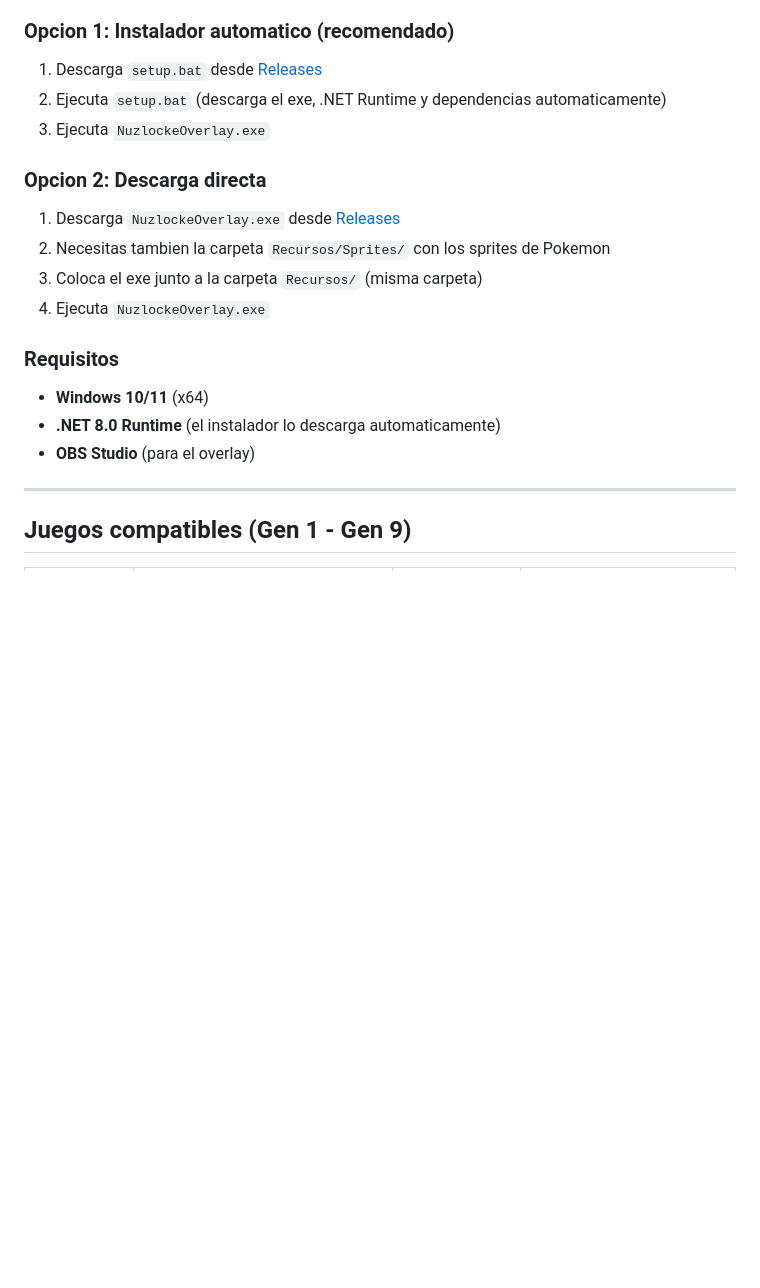
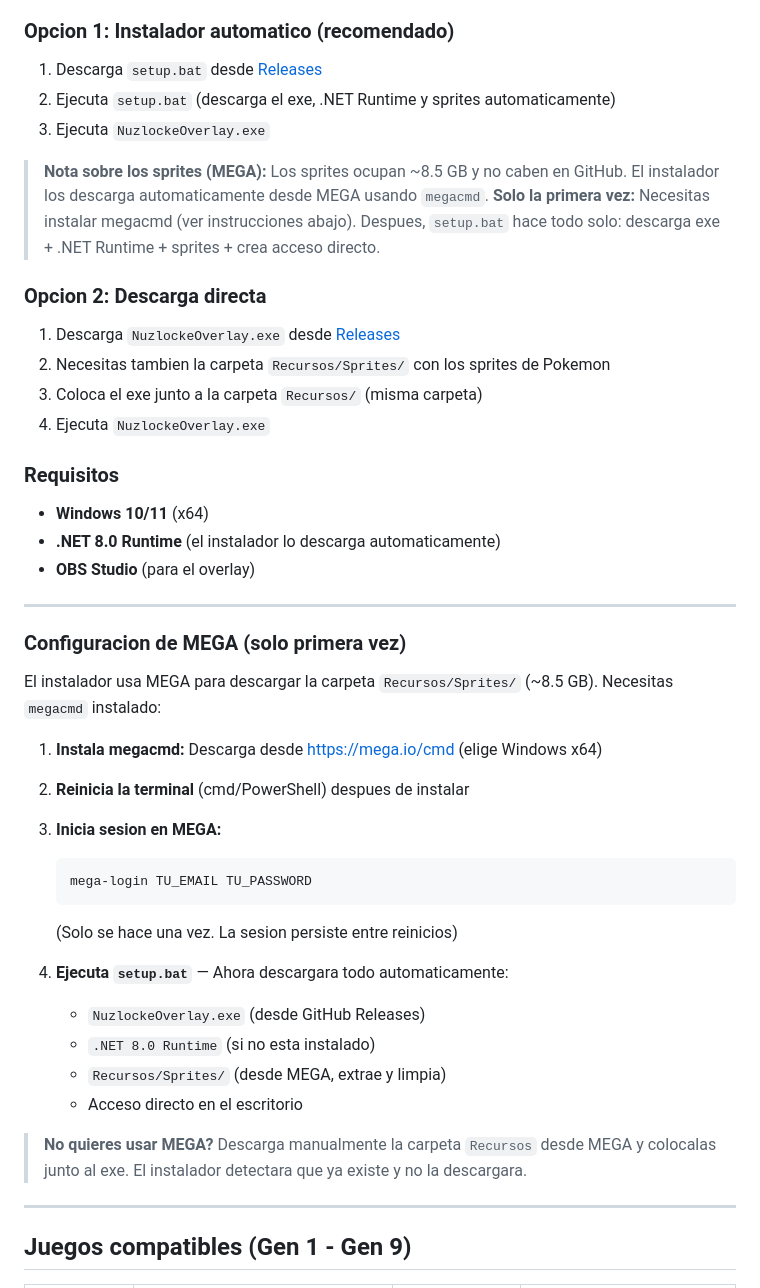
Before and after one commit to pokejgameryt-ship-it/nuzlocke-overlay, a Markdown page: README.md, the part around the change. Drawn GitHub-style; blank space fills up the shorter version.

Commit message:
README: Add clear MEGA setup instructions so users aren't scared

````diff
--- a/README.md
+++ b/README.md
@@ -30,8 +30,11 @@ Una aplicacion de escritorio para Windows que detecta automaticamente el equipo
 ### Opcion 1: Instalador automatico (recomendado)
 
 1. Descarga `setup.bat` desde [Releases](https://github.com/pokejgameryt-ship-it/nuzlocke-overlay/releases)
-2. Ejecuta `setup.bat` (descarga el exe, .NET Runtime y dependencias automaticamente)
+2. Ejecuta `setup.bat` (descarga el exe, .NET Runtime y sprites automaticamente)
 3. Ejecuta `NuzlockeOverlay.exe`
+
+> **Nota sobre los sprites (MEGA):** Los sprites ocupan ~8.5 GB y no caben en GitHub. El instalador los descarga automaticamente desde MEGA usando `megacmd`.
+> **Solo la primera vez:** Necesitas instalar megacmd (ver instrucciones abajo). Despues, `setup.bat` hace todo solo: descarga exe + .NET Runtime + sprites + crea acceso directo.
 
 ### Opcion 2: Descarga directa
 
@@ -45,6 +48,28 @@ Una aplicacion de escritorio para Windows que detecta automaticamente el equipo
 - **Windows 10/11** (x64)
 - **.NET 8.0 Runtime** (el instalador lo descarga automaticamente)
 - **OBS Studio** (para el overlay)
+
+---
+
+### Configuracion de MEGA (solo primera vez)
+
+El instalador usa MEGA para descargar la carpeta `Recursos/Sprites/` (~8.5 GB). Necesitas `megacmd` instalado:
+
+1. **Instala megacmd:** Descarga desde <https://mega.io/cmd> (elige Windows x64)
+2. **Reinicia la terminal** (cmd/PowerShell) despues de instalar
+3. **Inicia sesion en MEGA:**
+   ```cmd
+   mega-login TU_EMAIL TU_PASSWORD
+   ```
+   (Solo se hace una vez. La sesion persiste entre reinicios)
+
+4. **Ejecuta `setup.bat`** — Ahora descargara todo automaticamente:
+   - `NuzlockeOverlay.exe` (desde GitHub Releases)
+   - `.NET 8.0 Runtime` (si no esta instalado)
+   - `Recursos/Sprites/` (desde MEGA, extrae y limpia)
+   - Acceso directo en el escritorio
+
+> **No quieres usar MEGA?** Descarga manualmente la carpeta `Recursos` desde MEGA y colocalas junto al exe. El instalador detectara que ya existe y no la descargara.
 
 ---
 
````
